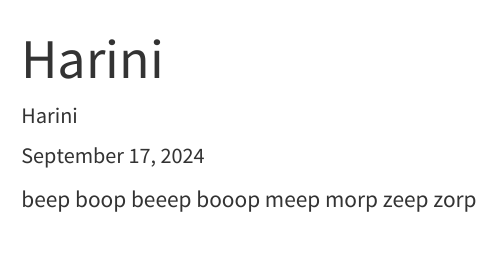
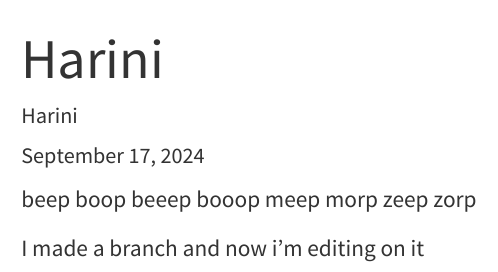
Before and after one commit to RuihengS/week3-in-class, a Quarto document (Harini.qmd): the page in a window 1100 px wide, from its top. Rendered offline with R 4.5, knitr and Pandoc in place of Quarto, with nearby package versions.

Commit message:
created a branch

```diff
--- a/Harini.qmd
+++ b/Harini.qmd
@@ -10,3 +10,5 @@ date: today
 
 beep boop beeep booop
 meep morp zeep zorp
+
+I made a branch and now i'm editing on it
```
